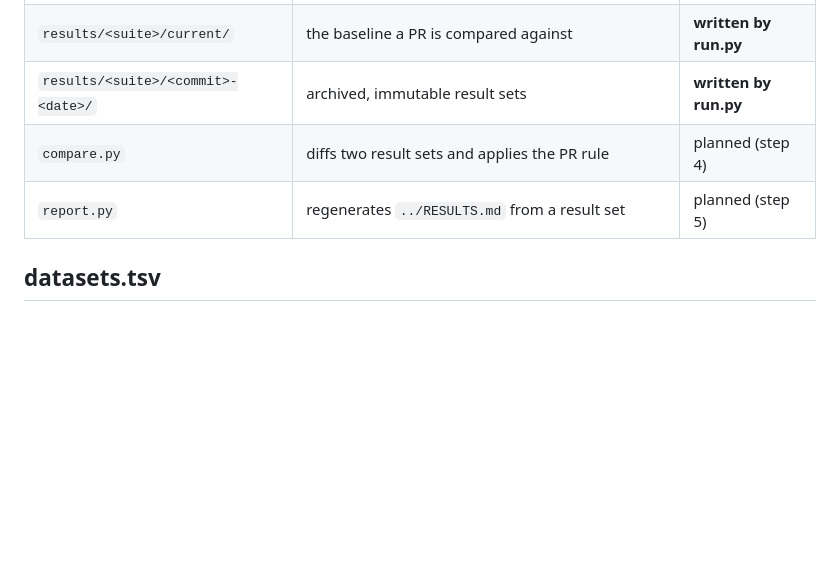
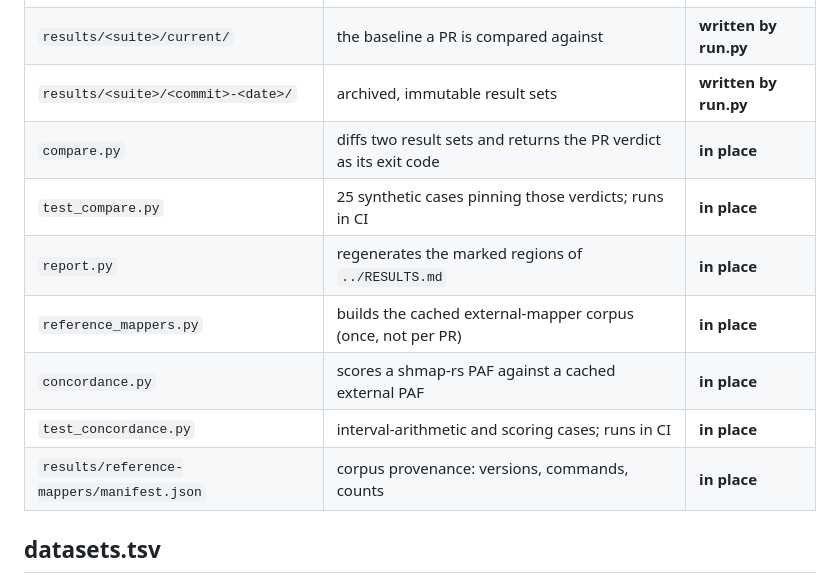
Before and after one commit to d0bromir/shmap-rs, a Markdown page: benchmarks/README.md, the part around one of its changes. Rendered like a GitHub page; blank space fills up the shorter version.

```diff
--- a/benchmarks/README.md
+++ b/benchmarks/README.md
@@ -14,8 +14,13 @@ version means and for the rule a pull request has to satisfy.
 | `run.py` | the runner: lock, authorization, verification, measurement | **in place** |
 | `results/<suite>/current/` | the baseline a PR is compared against | **written by run.py** |
 | `results/<suite>/<commit>-<date>/` | archived, immutable result sets | **written by run.py** |
-| `compare.py` | diffs two result sets and applies the PR rule | planned (step 4) |
-| `report.py` | regenerates `../RESULTS.md` from a result set | planned (step 5) |
+| `compare.py` | diffs two result sets and returns the PR verdict as its exit code | **in place** |
+| `test_compare.py` | 25 synthetic cases pinning those verdicts; runs in CI | **in place** |
+| `report.py` | regenerates the marked regions of `../RESULTS.md` | **in place** |
+| `reference_mappers.py` | builds the cached external-mapper corpus (once, not per PR) | **in place** |
+| `concordance.py` | scores a shmap-rs PAF against a cached external PAF | **in place** |
+| `test_concordance.py` | interval-arithmetic and scoring cases; runs in CI | **in place** |
+| `results/reference-mappers/manifest.json` | corpus provenance: versions, commands, counts | **in place** |
 
 ## datasets.tsv
 
```
Also changed, not shown: other parts of benchmarks/README.md (+43 -1 lines), RESULTS.md (+17 -0 lines).
